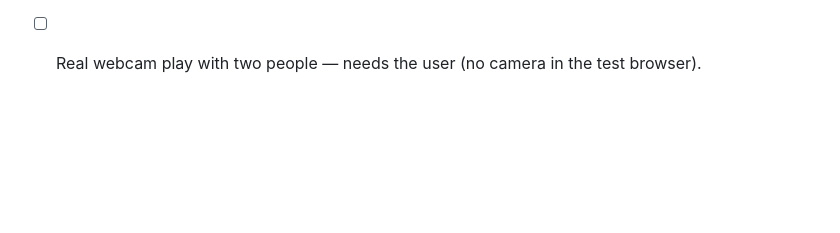
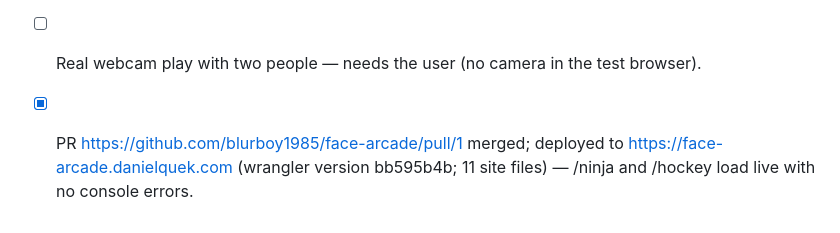
Before and after one commit to blurboy1985/face-arcade, a Markdown page: PLAN.md, the part around the change. GitHub-like rendering; blank space fills up the shorter version.

Commit message:
PLAN: record hand-games merge and deploy
Co-Authored-By: Claude Opus 5.5 <noreply@anthropic.com>

```diff
--- a/PLAN.md
+++ b/PLAN.md
@@ -120,3 +120,5 @@ Status (2026-10-24)
   blade-continuity limit too tight for fast swipes; CPU only nudged the puck (stalled kick-off) and could push a
   puck behind it into its own goal.
 - [ ] Real webcam play with two people — needs the user (no camera in the test browser).
+- [x] PR https://github.com/blurboy1985/face-arcade/pull/1 merged; deployed to https://face-arcade.danielquek.com
+  (wrangler version bb595b4b; 11 site files) — /ninja and /hockey load live with no console errors.
```
